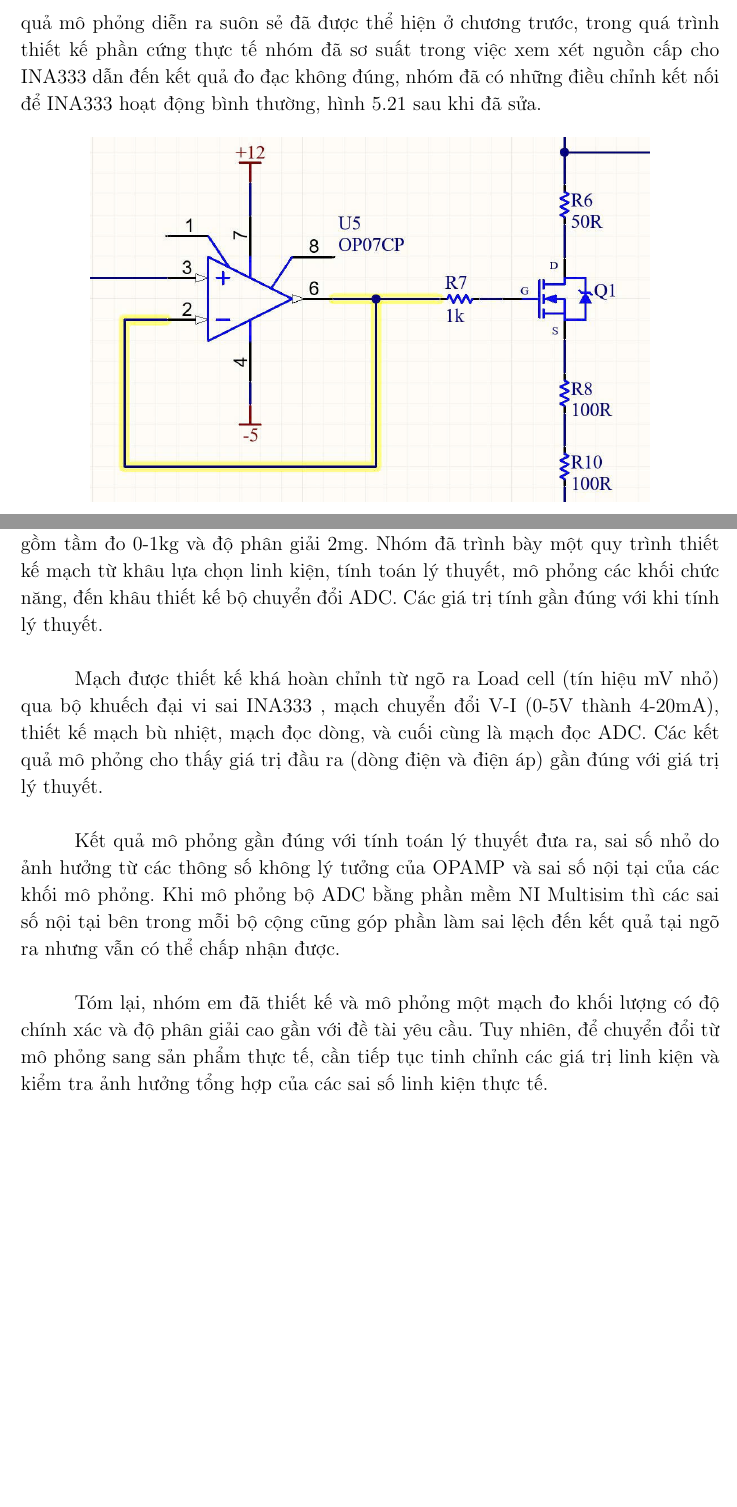
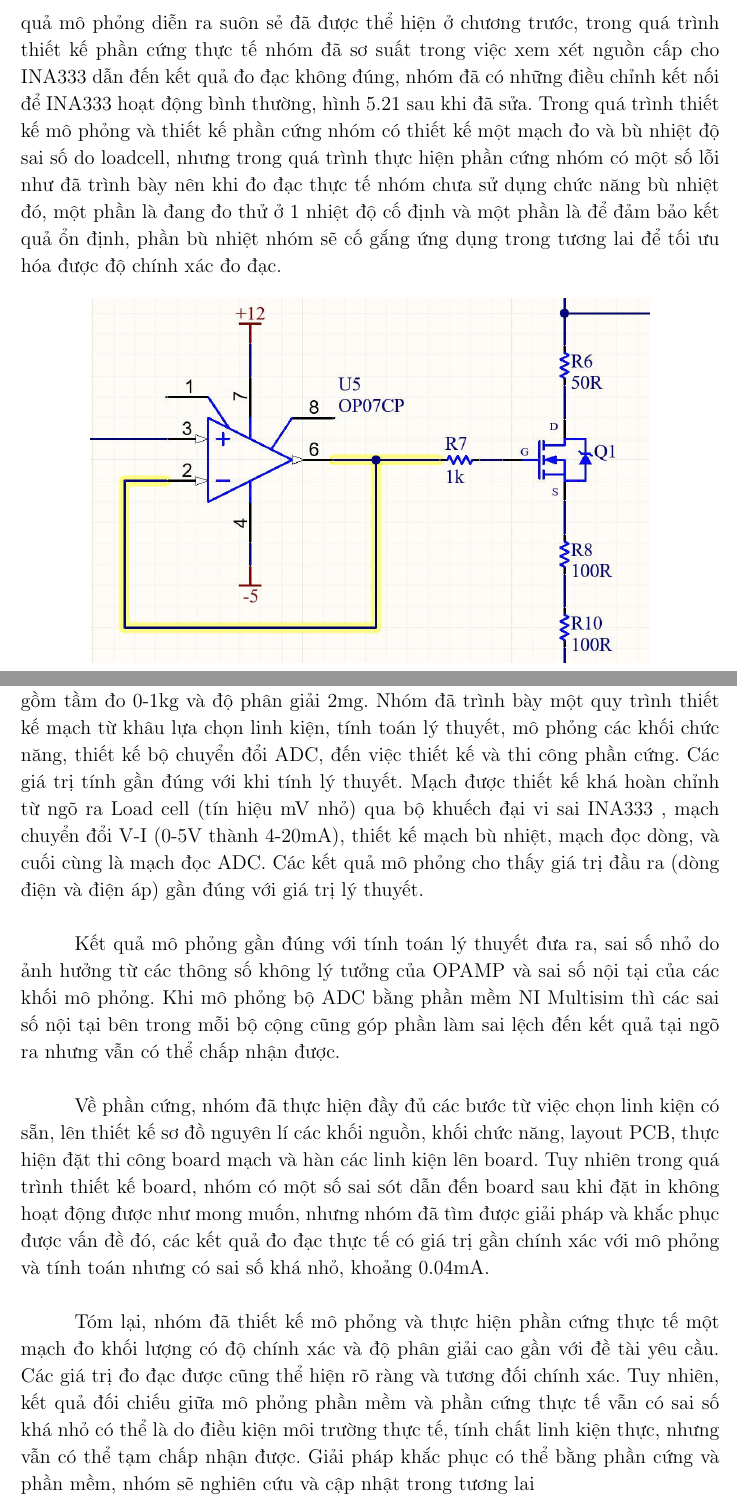
Before and after one commit to thanhduy1806/BTL_DienTuUngDung, a LaTeX document (Report/main.tex, which reads Report/chuong5.tex, Report/ketluanchung.tex): two parts of pages 49 and 64 of 64, joined at a grey line, cut so that both start at the same text, the shorter picture padded with empty space. Compiled offline with pdfLaTeX.

Commit message:
cập nhật kết luận và phần hạn chế khi chưa sử dụng bù nhiệt

```diff
--- a/Report/chuong5.tex
+++ b/Report/chuong5.tex
@@ -166,7 +166,7 @@ Hình~\ref{fig:5v}, \ref{fig:-5v}, \ref{fig:3v3} đo đạt các giá trị ngu
 Phần cứng có kích thước nhỏ gọn, phù hợp cho các mô hình cân nhỏ như mô hình loadcell, các linh kiện được sắp xếp tối ưu trên một mặt giúp người dùng và người chỉnh sửa có thể dễ dàng thao tác, có đầy đủ các connector phù hợp với nhu cầu sử dụng của người dùng, có các testpoint tham chiếu đo đạc giá trị, giá trị các nguồn đạt đúng yêu cầu, sủ dụng nguồn cấp 12V và connector jack DC thông dụng trên thị trường, các linh kiện được chọn cũng là những linh kiện có thể mua được ở nhiều nền tảng.
 
 \subsection {Mặt hạn chế}
-Trong quá trình thiết kế board, nhóm có thực hiện sai việc kết nối 1 dây ở vị trí mạch chuyển đổi áp sang dòng ở hình \ref{fig:wireerror}, nhóm đã thực hiện bằng cách cắt đường mạch và nối dây bên ngoài, hình \ref{fig:powererror}.Bên cạnh đó, trong quá trình lựa chọn opamp để mô phỏng và sử dụng, nhóm dùng OPAMP INA333, khi mô phỏng để đạt được hiệu quả mong muốn nhóm đã cấp nguồn cho opamp là 12V và -5V, kết quả mô phỏng diễn ra suôn sẻ đã được thể hiện ở chương trước, trong quá trình thiết kế phần cứng thực tế nhóm đã sơ suất trong việc xem xét nguồn cấp cho INA333 dẫn đến kết quả đo đạc không đúng, nhóm đã có những điều chỉnh kết nối để INA333 hoạt động bình thường, hình \ref{fig:afrerfix} sau khi đã sửa.
+Trong quá trình thiết kế board, nhóm có thực hiện sai việc kết nối 1 dây ở vị trí mạch chuyển đổi áp sang dòng ở hình \ref{fig:wireerror}, nhóm đã thực hiện bằng cách cắt đường mạch và nối dây bên ngoài, hình \ref{fig:powererror}.Bên cạnh đó, trong quá trình lựa chọn opamp để mô phỏng và sử dụng, nhóm dùng OPAMP INA333, khi mô phỏng để đạt được hiệu quả mong muốn nhóm đã cấp nguồn cho opamp là 12V và -5V, kết quả mô phỏng diễn ra suôn sẻ đã được thể hiện ở chương trước, trong quá trình thiết kế phần cứng thực tế nhóm đã sơ suất trong việc xem xét nguồn cấp cho INA333 dẫn đến kết quả đo đạc không đúng, nhóm đã có những điều chỉnh kết nối để INA333 hoạt động bình thường, hình \ref{fig:afrerfix} sau khi đã sửa. Trong quá trình thiết kế mô phỏng và thiết kế phần cứng nhóm có thiết kế một mạch đo và bù nhiệt độ sai số do loadcell, nhưng trong quá trình thực hiện phần cứng nhóm có một số lỗi như đã trình bày nên khi đo đạc thực tế nhóm chưa sử dụng chức năng bù nhiệt đó, một phần là đang đo thử ở 1 nhiệt độ cố định và một phần là để đảm bảo kết quả ổn định, phần bù nhiệt nhóm sẽ cố gắng ứng dụng trong tương lai để tối ưu hóa được độ chính xác đo đạc.
 
 
 \begin{figure}[H]
--- a/Report/ketluanchung.tex
+++ b/Report/ketluanchung.tex
@@ -1,9 +1,9 @@
 \chapter{Kết luận}
 
-Nhóm đã hoàn thành việc thiết kế mạch đo khối lượng (tiểu ly) sử dụng Load cell YZC-133, đáp ứng đầy đủ các yêu cầu kỹ thuật của đề tài đưa ra, bao gồm tầm đo 0-1kg và độ phân giải 2mg. Nhóm đã trình bày một quy trình thiết kế mạch từ khâu lựa chọn linh kiện, tính toán lý thuyết, mô phỏng các khối chức năng, đến khâu thiết kế bộ chuyển đổi ADC. Các giá trị tính gần đúng với khi tính lý thuyết.\\
-
-Mạch được thiết kế khá hoàn chỉnh từ ngõ ra Load cell (tín hiệu mV nhỏ) qua bộ khuếch đại vi sai INA333 , mạch chuyển đổi V-I (0-5V thành 4-20mA), thiết kế mạch bù nhiệt, mạch đọc dòng, và cuối cùng là mạch đọc ADC. Các kết quả mô phỏng cho thấy giá trị đầu ra (dòng điện và điện áp) gần đúng với giá trị lý thuyết. \\
+Nhóm đã hoàn thành việc thiết kế mạch đo khối lượng (tiểu ly) sử dụng Load cell YZC-133, đáp ứng đầy đủ các yêu cầu kỹ thuật của đề tài đưa ra, bao gồm tầm đo 0-1kg và độ phân giải 2mg. Nhóm đã trình bày một quy trình thiết kế mạch từ khâu lựa chọn linh kiện, tính toán lý thuyết, mô phỏng các khối chức năng, thiết kế bộ chuyển đổi ADC, đến việc thiết kế và thi công phần cứng. Các giá trị tính gần đúng với khi tính lý thuyết. Mạch được thiết kế khá hoàn chỉnh từ ngõ ra Load cell (tín hiệu mV nhỏ) qua bộ khuếch đại vi sai INA333 , mạch chuyển đổi V-I (0-5V thành 4-20mA), thiết kế mạch bù nhiệt, mạch đọc dòng, và cuối cùng là mạch đọc ADC. Các kết quả mô phỏng cho thấy giá trị đầu ra (dòng điện và điện áp) gần đúng với giá trị lý thuyết. \\
 
 Kết quả mô phỏng gần đúng với tính toán lý thuyết đưa ra,  sai số nhỏ do ảnh hưởng từ các thông số không lý tưởng của OPAMP và sai số nội tại của các khối mô phỏng. Khi mô phỏng bộ ADC bằng phần mềm NI Multisim thì các sai số nội tại bên trong mỗi bộ cộng cũng góp phần làm sai lệch đến kết quả tại ngõ ra nhưng vẫn có thể chấp nhận được.\\
 
-Tóm lại, nhóm em đã thiết kế và mô phỏng một mạch đo khối lượng có độ chính xác và độ phân giải cao gần với đề tài yêu cầu. Tuy nhiên, để chuyển đổi từ mô phỏng sang sản phẩm thực tế, cần tiếp tục tinh chỉnh các giá trị linh kiện và kiểm tra ảnh hưởng tổng hợp của các sai số linh kiện thực tế.
+Về phần cứng, nhóm đã thực hiện đầy đủ các bước từ việc chọn linh kiện có sẵn, lên thiết kế sơ đồ nguyên lí các khối nguồn, khối chức năng, layout PCB, thực hiện đặt thi công board mạch và hàn các linh kiện lên board. Tuy nhiên trong quá trình thiết kế board, nhóm có một số sai sót dẫn đến board sau khi đặt in không hoạt động được như mong muốn, nhưng nhóm đã tìm được giải pháp và khắc phục được vấn đề đó, các kết quả đo đạc thực tế có giá trị gần chính xác với mô phỏng và tính toán nhưng có sai số khá nhỏ, khoảng 0.04mA. \\
+
+Tóm lại, nhóm đã thiết kế mô phỏng và thực hiện phần cứng thực tế một mạch đo khối lượng có độ chính xác và độ phân giải cao gần với đề tài yêu cầu. Các giá trị đo đạc được cũng thể hiện rõ ràng và tương đối chính xác. Tuy nhiên, kết quả đối chiếu giữa mô phỏng phần mềm và phần cứng thực tế vẫn có sai số khá nhỏ có thể là do điều kiện môi trường thực tế, tính chất linh kiện thực, nhưng vẫn có thể tạm chấp nhận được. Giải pháp khắc phục có thể bằng phần cứng và phần mềm, nhóm sẽ nghiên cứu và cập nhật trong tương lai
```
